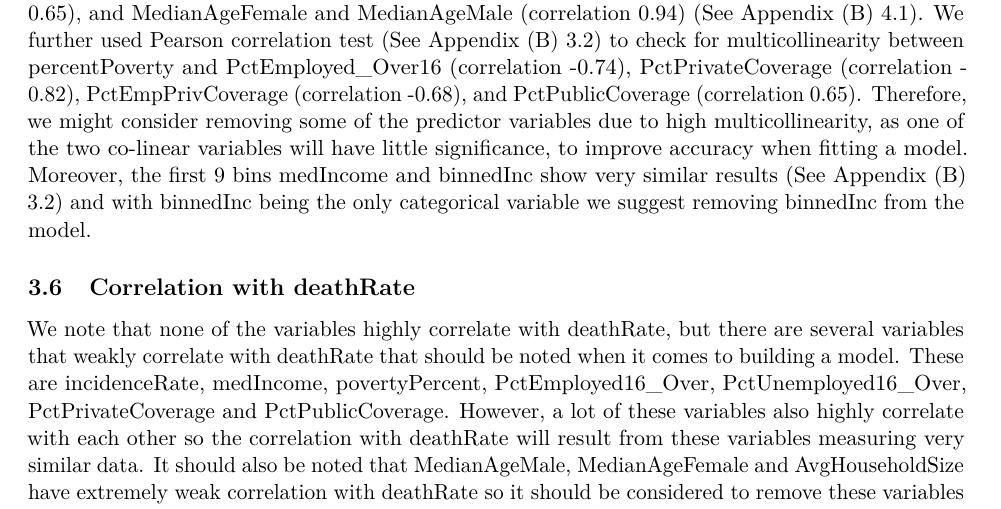
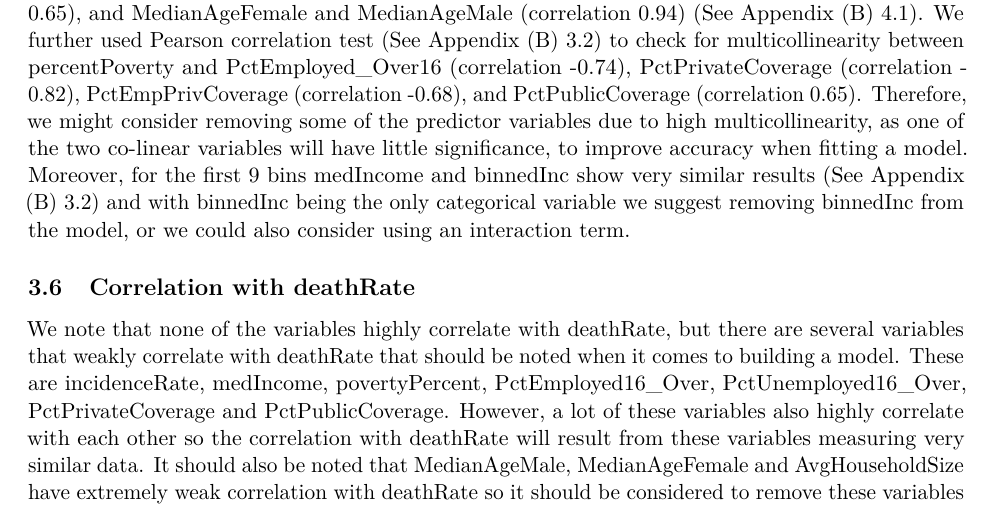
Before and after one commit to keithyj/Assignment, an R Markdown document (Report Final/ReportFinal.Rmd): part of page 9 of 15, cut so that both start at the same text. Rendered offline with R 4.5, knitr and Pandoc, then LaTeX, with nearby package versions; a font, style sheet, LaTeX package, included part or bibliography that could not be used is replaced or left out.

Commit message:
Update ReportFinal.Rmd

```diff
--- a/Report Final/ReportFinal.Rmd
+++ b/Report Final/ReportFinal.Rmd
@@ -208,7 +208,7 @@ Moreover, we can see non-linearity in AvgHouseholdsize, MedianAgeFemale and Medi
 
 ## Multicollinearity
 
-We can see that there is potential multicollinearity between: PercentMarried and PctMarried Households (correlation 0.87), PctUnemployed16_over and PctEmployed16_Over (correlation -0.65), and MedianAgeFemale and MedianAgeMale (correlation 0.94) (See Appendix (B) 4.1). We further used Pearson correlation test (See Appendix (B) 3.2) to check for multicollinearity between percentPoverty and PctEmployed_Over16 (correlation -0.74), PctPrivateCoverage (correlation -0.82), PctEmpPrivCoverage (correlation -0.68), and PctPublicCoverage (correlation 0.65). Therefore, we might consider removing some of the predictor variables due to high multicollinearity, as one of the two co-linear variables will have little significance, to improve accuracy when fitting a model. Moreover, the first 9 bins medIncome and binnedInc show very similar results (See Appendix (B) 3.2) and with binnedInc being the only categorical variable we suggest removing binnedInc from the model.
+We can see that there is potential multicollinearity between: PercentMarried and PctMarried Households (correlation 0.87), PctUnemployed16_over and PctEmployed16_Over (correlation -0.65), and MedianAgeFemale and MedianAgeMale (correlation 0.94) (See Appendix (B) 4.1). We further used Pearson correlation test (See Appendix (B) 3.2) to check for multicollinearity between percentPoverty and PctEmployed_Over16 (correlation -0.74), PctPrivateCoverage (correlation -0.82), PctEmpPrivCoverage (correlation -0.68), and PctPublicCoverage (correlation 0.65). Therefore, we might consider removing some of the predictor variables due to high multicollinearity, as one of the two co-linear variables will have little significance, to improve accuracy when fitting a model. Moreover, for the first 9 bins medIncome and binnedInc show very similar results (See Appendix (B) 3.2) and with binnedInc being the only categorical variable we suggest removing binnedInc from the model, or we could also consider using an interaction term.
 
 ## Correlation with deathRate
 
```
